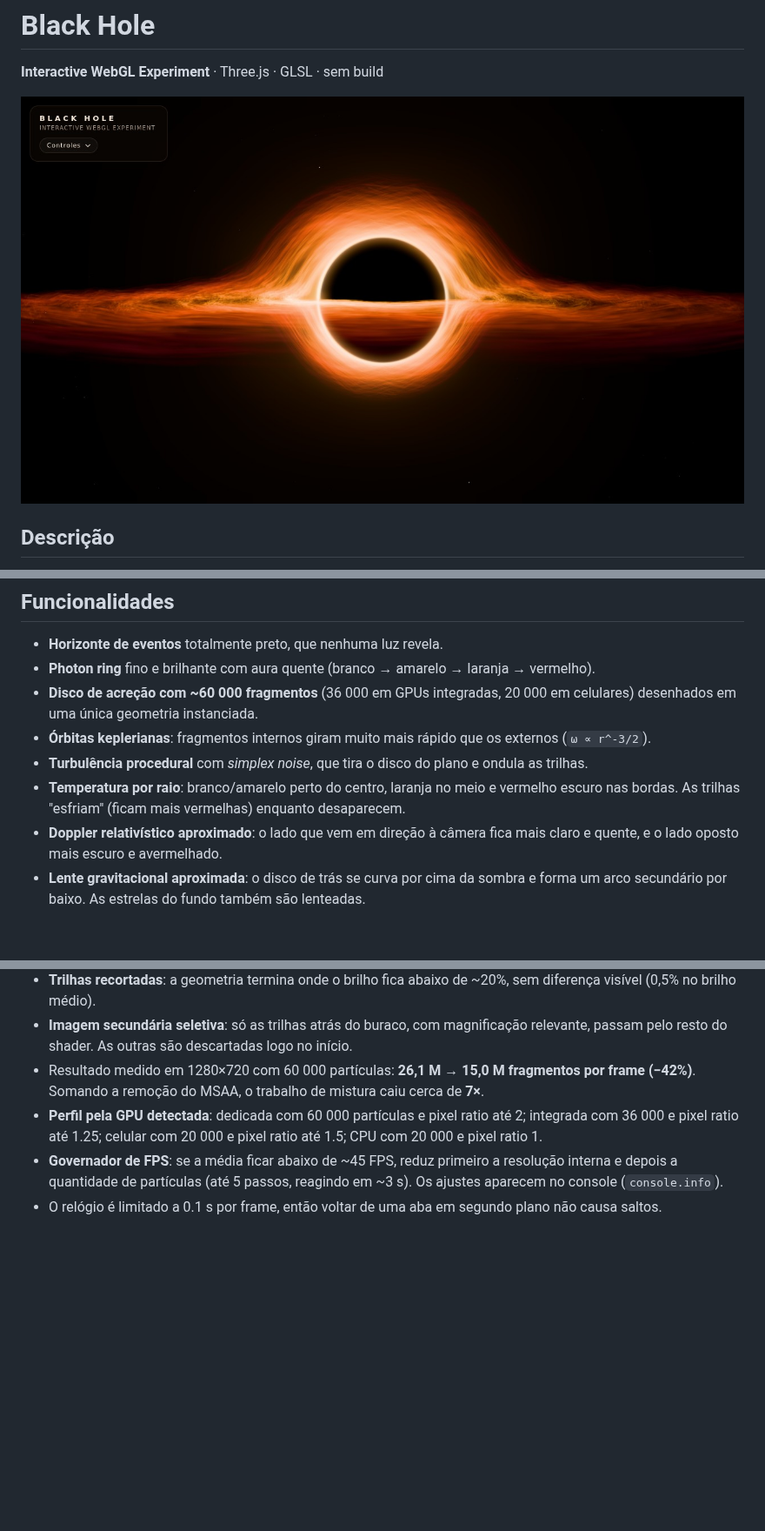
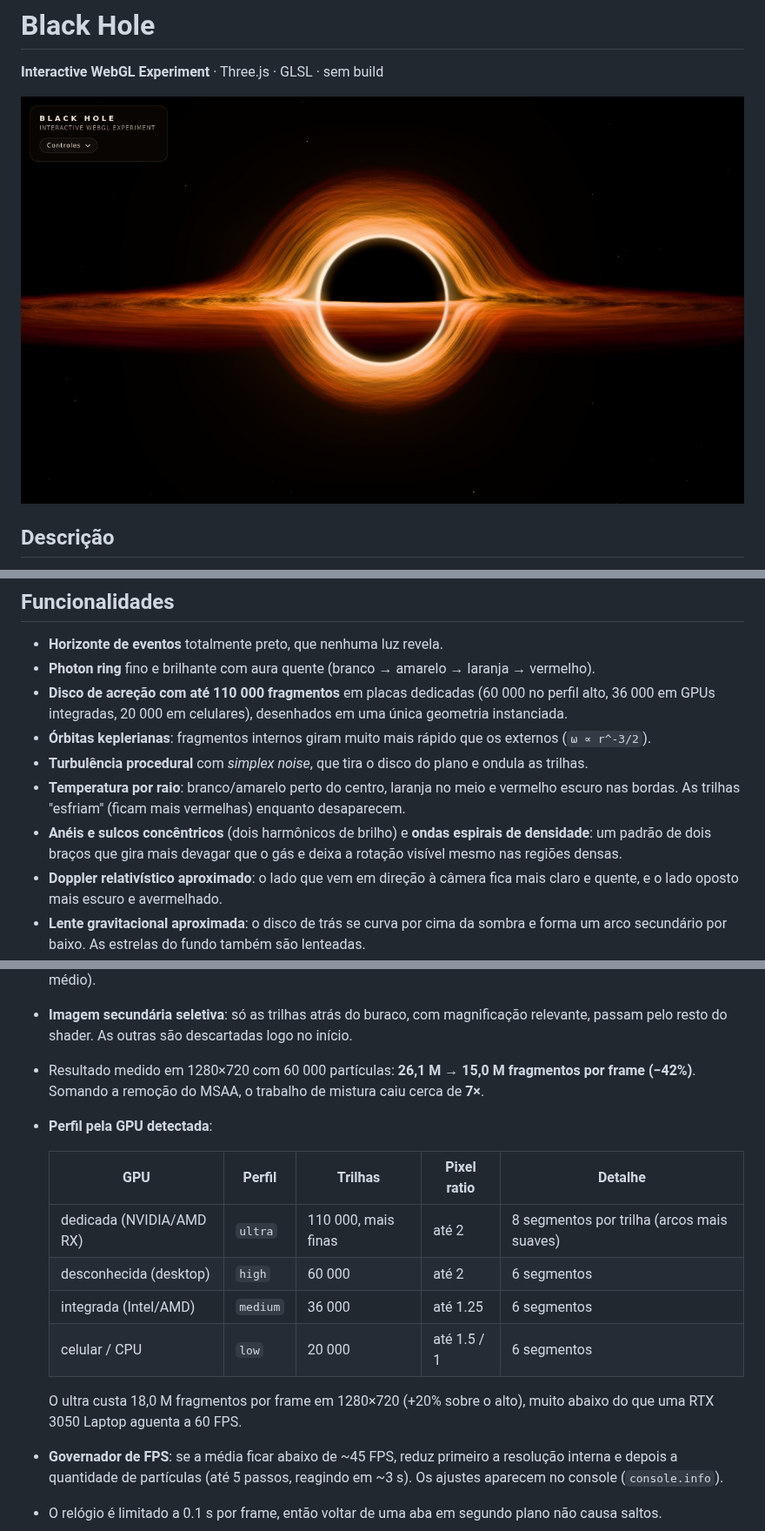
Before and after one commit to Helio965/Black-Hole, a Markdown page: README.md, 3 parts joined by grey strips. Shown at 87% size. Drawn GitHub-style; pictures changed too: docs/preview.jpg; blank space fills up the shorter version.

```diff
--- a/README.md
+++ b/README.md
@@ -21,10 +21,11 @@ Tudo roda no navegador, direto de arquivos estáticos: não há `npm install`, b
 
 - **Horizonte de eventos** totalmente preto, que nenhuma luz revela.
 - **Photon ring** fino e brilhante com aura quente (branco → amarelo → laranja → vermelho).
-- **Disco de acreção com ~60 000 fragmentos** (36 000 em GPUs integradas, 20 000 em celulares) desenhados em uma única geometria instanciada.
+- **Disco de acreção com até 110 000 fragmentos** em placas dedicadas (60 000 no perfil alto, 36 000 em GPUs integradas, 20 000 em celulares), desenhados em uma única geometria instanciada.
 - **Órbitas keplerianas**: fragmentos internos giram muito mais rápido que os externos (`ω ∝ r^-3/2`).
 - **Turbulência procedural** com *simplex noise*, que tira o disco do plano e ondula as trilhas.
 - **Temperatura por raio**: branco/amarelo perto do centro, laranja no meio e vermelho escuro nas bordas. As trilhas "esfriam" (ficam mais vermelhas) enquanto desaparecem.
+- **Anéis e sulcos concêntricos** (dois harmônicos de brilho) e **ondas espirais de densidade**: um padrão de dois braços que gira mais devagar que o gás e deixa a rotação visível mesmo nas regiões densas.
 - **Doppler relativístico aproximado**: o lado que vem em direção à câmera fica mais claro e quente, e o lado oposto mais escuro e avermelhado.
 - **Lente gravitacional aproximada**: o disco de trás se curva por cima da sombra e forma um arco secundário por baixo. As estrelas do fundo também são lenteadas.
 - **Campo de estrelas discreto**, com leve paralaxe e cintilação.
@@ -229,7 +241,16 @@ O custo do projeto está quase todo no disco: dezenas de milhares de trilhas sem
 - **Trilhas recortadas**: a geometria termina onde o brilho fica abaixo de ~20%, sem diferença visível (0,5% no brilho médio).
 - **Imagem secundária seletiva**: só as trilhas atrás do buraco, com magnificação relevante, passam pelo resto do shader. As outras são descartadas logo no início.
 - Resultado medido em 1280×720 com 60 000 partículas: **26,1 M → 15,0 M fragmentos por frame (−42%)**. Somando a remoção do MSAA, o trabalho de mistura caiu cerca de **7×**.
-- **Perfil pela GPU detectada**: dedicada com 60 000 partículas e pixel ratio até 2; integrada com 36 000 e pixel ratio até 1.25; celular com 20 000 e pixel ratio até 1.5; CPU com 20 000 e pixel ratio 1.
+- **Perfil pela GPU detectada**:
+
+  | GPU | Perfil | Trilhas | Pixel ratio | Detalhe |
+  | --- | --- | --- | --- | --- |
+  | dedicada (NVIDIA/AMD RX) | `ultra` | 110 000, mais finas | até 2 | 8 segmentos por trilha (arcos mais suaves) |
+  | desconhecida (desktop) | `high` | 60 000 | até 2 | 6 segmentos |
+  | integrada (Intel/AMD) | `medium` | 36 000 | até 1.25 | 6 segmentos |
+  | celular / CPU | `low` | 20 000 | até 1.5 / 1 | 6 segmentos |
+
+  O ultra custa 18,0 M fragmentos por frame em 1280×720 (+20% sobre o alto), muito abaixo do que uma RTX 3050 Laptop aguenta a 60 FPS.
 - **Governador de FPS**: se a média ficar abaixo de ~45 FPS, reduz primeiro a resolução interna e depois a quantidade de partículas (até 5 passos, reagindo em ~3 s). Os ajustes aparecem no console (`console.info`).
 - O relógio é limitado a 0.1 s por frame, então voltar de uma aba em segundo plano não causa saltos.
 
```
Also changed, not shown: other parts of README.md (+15 -4 lines).
